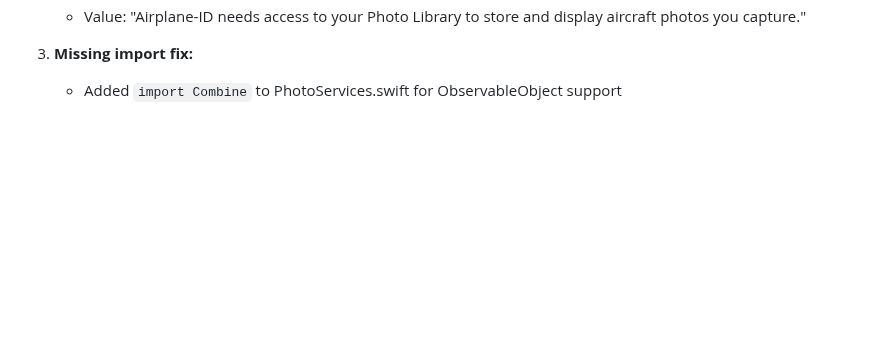
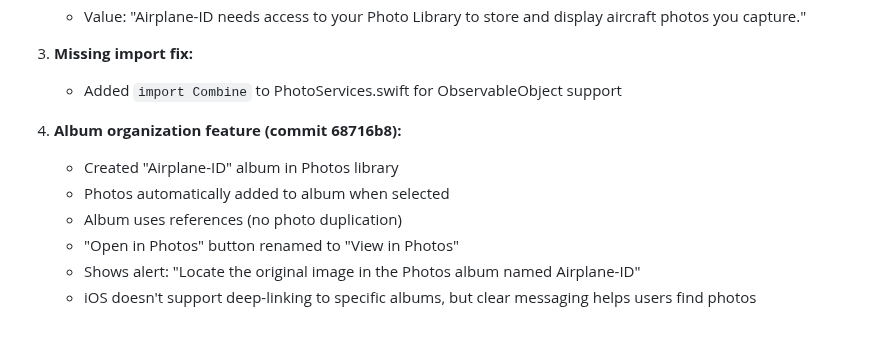
Before and after one commit to JimKerrUSA/Airplane-ID.com, a Markdown page: CONTEXT.md, the part around the change. Rendered like a GitHub page; blank space fills up the shorter version.

Commit message:
Update CONTEXT.md with album feature documentation

```diff
--- a/CONTEXT.md
+++ b/CONTEXT.md
@@ -1316,3 +1316,11 @@ var iPhotoReference: String
 
 3. **Missing import fix:**
    - Added `import Combine` to PhotoServices.swift for ObservableObject support
+
+4. **Album organization feature (commit 68716b8):**
+   - Created "Airplane-ID" album in Photos library
+   - Photos automatically added to album when selected
+   - Album uses references (no photo duplication)
+   - "Open in Photos" button renamed to "View in Photos"
+   - Shows alert: "Locate the original image in the Photos album named Airplane-ID"
+   - iOS doesn't support deep-linking to specific albums, but clear messaging helps users find photos
```
